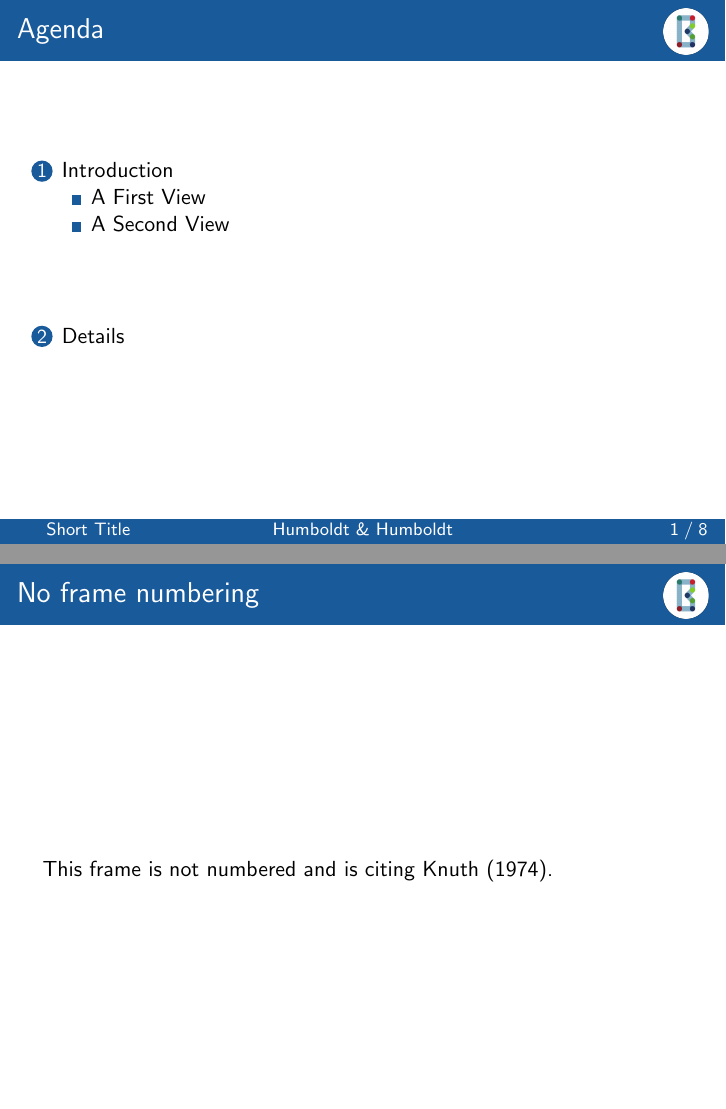
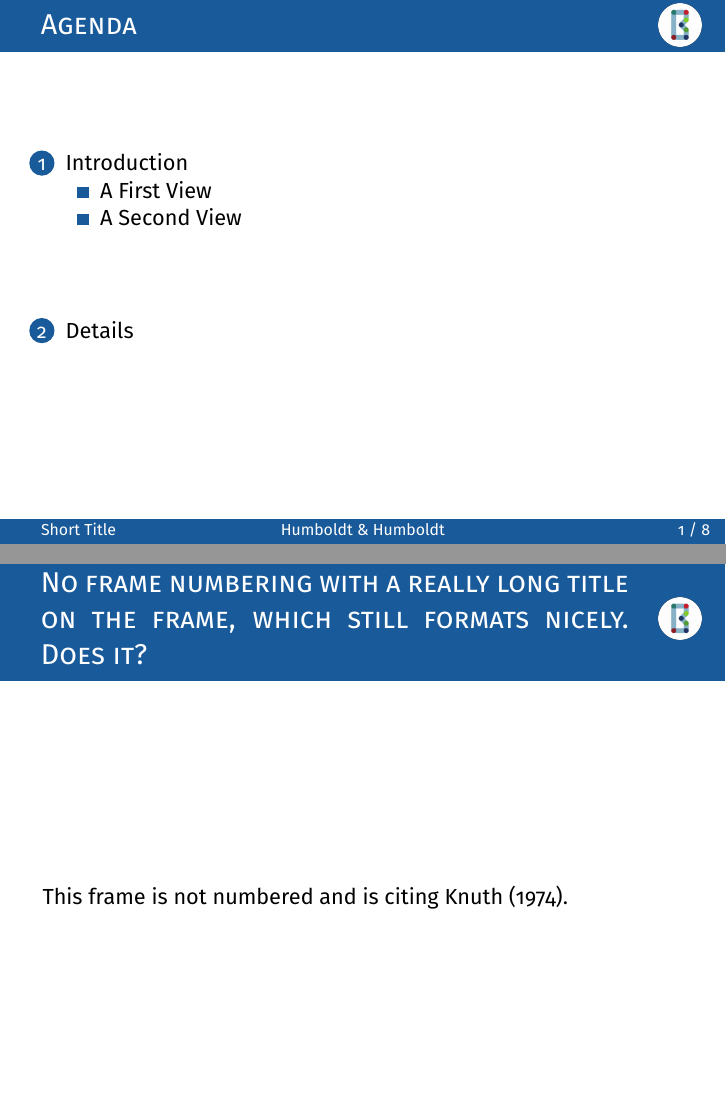
Before and after one commit to berlin-econ/BSE-template, LaTeX slides (presentation/latex/demo.tex, which reads presentation/latex/beamerthemebse.sty): pages 2 and 9 of 20, joined at a grey line. Compiled offline with pdfLaTeX.

Commit message:
modify header with minipages
the logo is now kept nicely on the left even with very long frame titles

also: adjust custom thanks slide a little (spacing)

also: include inputenc and fontenc packages for Umlaute (e.g. ß)

firafont does not seem to have an ß letter

```diff
--- a/presentation/latex/beamerthemebse.sty
+++ b/presentation/latex/beamerthemebse.sty
@@ -358,11 +358,16 @@
    \nointerlineskip
     \begin{beamercolorbox}[sep=0.3cm,wd=\paperwidth]{frametitle}
         \usebeamerfont{frametitle}%
-        \vbox{}\vskip-1ex%
+        \vbox{}\vskip-1.25ex\hskip 12pt%
+	\begin{minipage}{0.81\paperwidth}
+	\vskip 0.35ex
         \strut\insertframetitle\strut%
-        \hfill
-        \raisebox{-1.25ex}{\includegraphics[height=0.8cm,keepaspectratio,clip]{images/logos/bse_round.png}}
-        \vskip-0.8ex%
+	\end{minipage}%
+	\begin{minipage}{0.1\paperwidth}
+	~\hfill
+       \includegraphics[height=0.75cm,keepaspectratio]{images/logos/bse_round.png}
+	\end{minipage}
+        \vskip-0.75ex%
         \end{beamercolorbox}%
     \fi%
 }
--- a/presentation/latex/demo.tex
+++ b/presentation/latex/demo.tex
@@ -21,12 +22,14 @@
 % \author command (option "fullbar").
 
 % \usetheme{bse}
+\usetheme[numbering=fullbar]{bse}
 % \usetheme[nofirafonts]{bse}
 % \usetheme[numbering=none, nofirafonts]{bse}
-\usetheme[numbering=fullbar, nofirafonts]{bse}
+% \usetheme[numbering=fullbar, nofirafonts]{bse}
 
 
 % You can specify custom colours.
+% See beamerthemebse.sty for details.
 % \definecolor{main}{RGB}{64, 64, 64}
 % \definecolor{background}{RGB}{239, 239, 239}
 
@@ -43,6 +46,10 @@
 
 % Conventions for date, time, hyphenation etc.
 \usepackage[UKenglish]{babel}
+
+%encoding
+\usepackage[utf8]{inputenc}
+\usepackage[T1]{fontenc}
 
 %%%%%%%%%%%%%%%%
 % Bibliography %
@@ -94,7 +101,7 @@
         This frame has an empty title and is aligned to top.
     \end{frame}
 
-    \begin{frame}[noframenumbering]{No frame numbering}
+    \begin{frame}[noframenumbering]{No frame numbering with a really long title on the frame, which still formats nicely. Does it?}
         This frame is not numbered and is citing \cite{knuth74}.
     \end{frame}
 
```
Also changed, not shown: presentation/latex/demo.tex (4 more changed lines).
